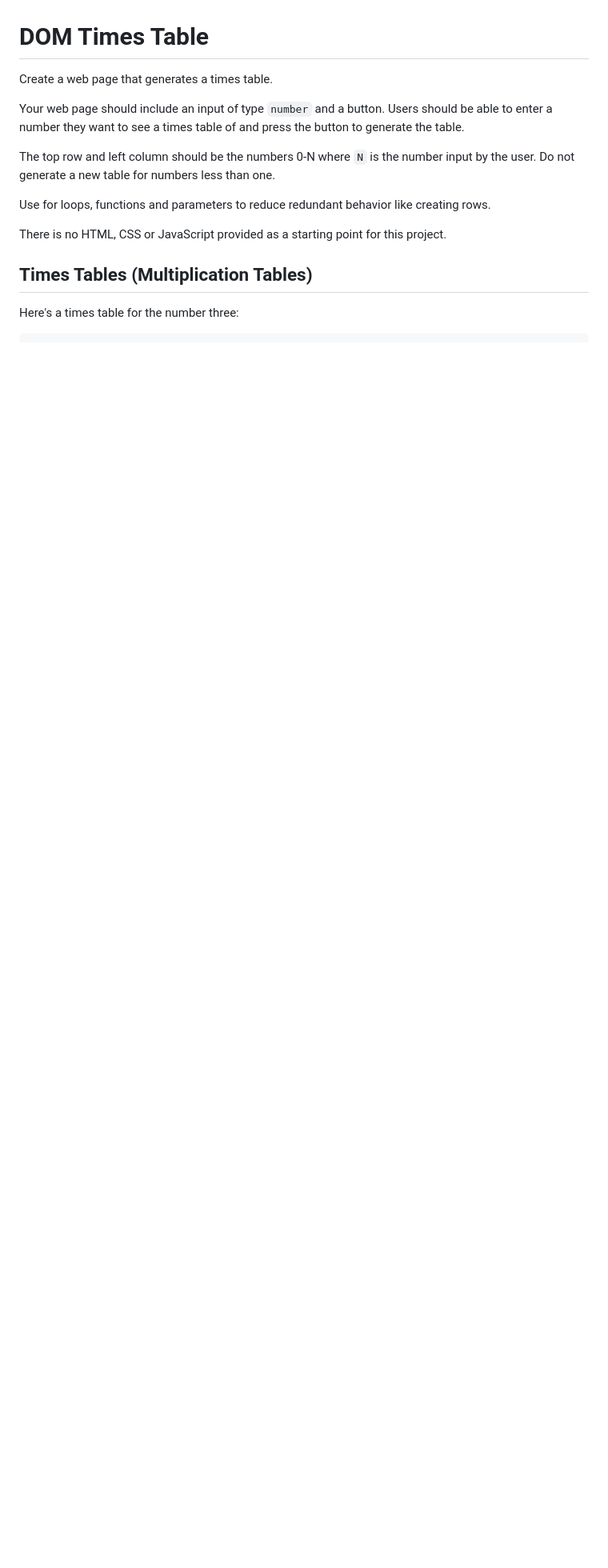
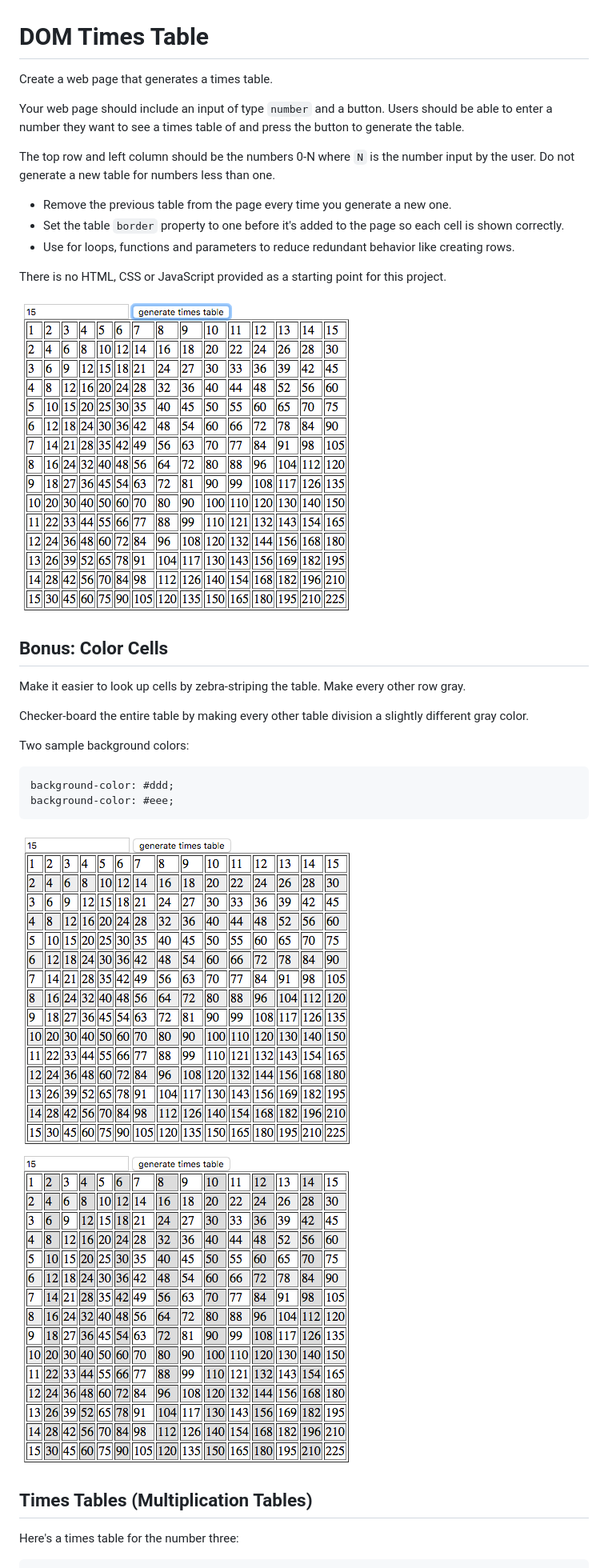
Before and after one commit to tekwin88/dom-times-table, a Markdown page: README.md, the part around the change. Shown at 80% size. Rendered like a GitHub page; pictures changed too: screenshots/checker-board.png (added), screenshots/times-table.png (added), screenshots/zebra-striped.png (added); blank space fills up the shorter version.

Commit message:
bonus coloring instructions

````diff
--- a/README.md
+++ b/README.md
@@ -8,11 +8,35 @@ the button to generate the table.
 The top row and left column should be the numbers 0-N where `N` is the number
 input by the user. Do not generate a new table for numbers less than one.
 
-Use for loops, functions and parameters to reduce redundant behavior like
-creating rows.
+- Remove the previous table from the page every time you generate a new one.
+- Set the table `border` property to one before it's added to the page so each
+  cell is shown correctly.
+- Use for loops, functions and parameters to reduce redundant behavior like
+  creating rows.
 
 There is no HTML, CSS or JavaScript provided as a starting point for this
 project.
+
+![times table](screenshots/times-table.png)
+
+## Bonus: Color Cells
+
+Make it easier to look up cells by zebra-striping the table.  Make every other
+row gray.
+
+
+Checker-board the entire table by making every other table division a slightly
+different gray color.
+
+Two sample background colors:
+
+```
+background-color: #ddd;
+background-color: #eee;
+```
+
+![zebra-striped table](screenshots/zebra-striped.png)
+![checker-board table](screenshots/checker-board.png)
 
 ## Times Tables (Multiplication Tables)
 Here's a times table for the number three:
````
Also changed, not shown: 1 other file.
